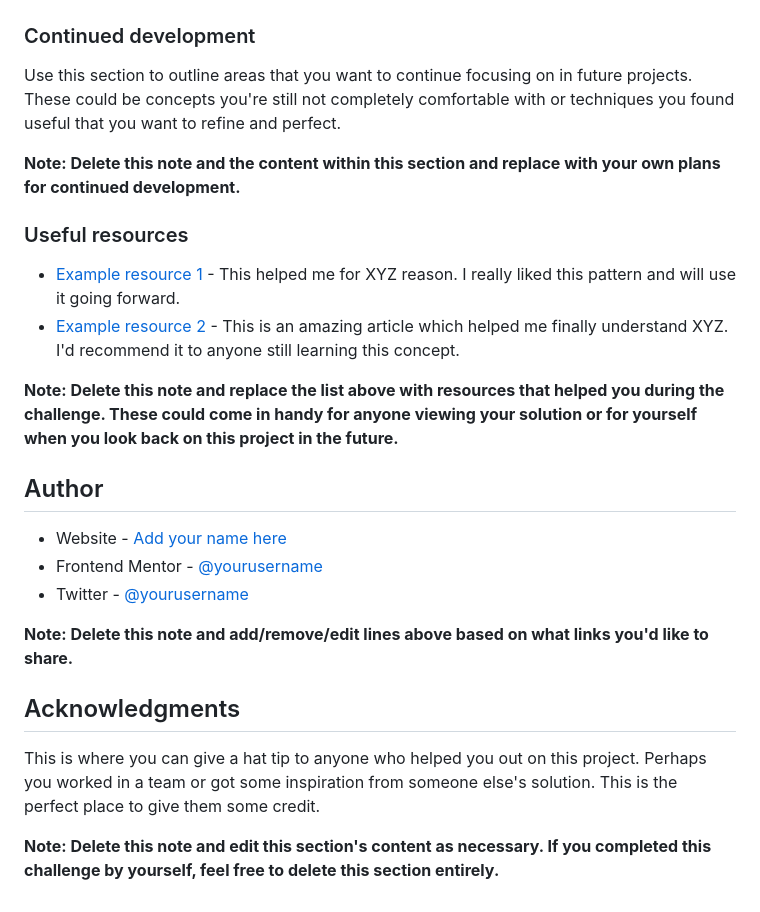
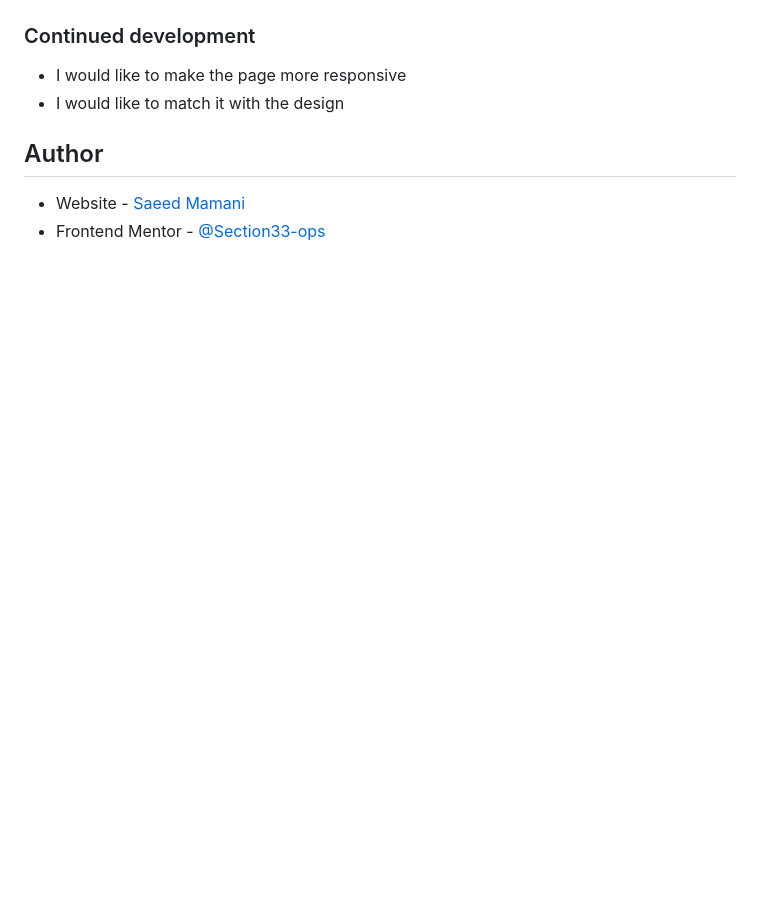
Before and after one commit to Section33-ops/social-links-profile, a Markdown page: README-template.md, the part around the change printed below. GitHub-like rendering; blank space fills up the shorter version.

```diff
--- a/README-template.md
+++ b/README-template.md
@@ -85,26 +59,9 @@ If you want more help with writing markdown, we'd recommend checking out [The Ma
 ### Continued development
 
-Use this section to outline areas that you want to continue focusing on in future projects. These could be concepts you're still not completely comfortable with or techniques you found useful that you want to refine and perfect.
-
-**Note: Delete this note and the content within this section and replace with your own plans for continued development.**
-
-### Useful resources
-
-- [Example resource 1](https://www.example.com) - This helped me for XYZ reason. I really liked this pattern and will use it going forward.
-- [Example resource 2](https://www.example.com) - This is an amazing article which helped me finally understand XYZ. I'd recommend it to anyone still learning this concept.
-
-**Note: Delete this note and replace the list above with resources that helped you during the challenge. These could come in handy for anyone viewing your solution or for yourself when you look back on this project in the future.**
+- I would like to make the page more responsive
+- I would like to match it with the design
 
 ## Author
 
-- Website - [Add your name here](https://www.your-site.com)
-- Frontend Mentor - [@yourusername](https://www.frontendmentor.io/profile/yourusername)
-- Twitter - [@yourusername](https://www.twitter.com/yourusername)
-
-**Note: Delete this note and add/remove/edit lines above based on what links you'd like to share.**
-
-## Acknowledgments
-
-This is where you can give a hat tip to anyone who helped you out on this project. Perhaps you worked in a team or got some inspiration from someone else's solution. This is the perfect place to give them some credit.
-
-**Note: Delete this note and edit this section's content as necessary. If you completed this challenge by yourself, feel free to delete this section entirely.**
+- Website - [Saeed Mamani](https://section33-ops.github.io/my-portfolio/)
+- Frontend Mentor - [@Section33-ops](https://www.frontendmentor.io/profile/Section33-ops)
```
Also changed, not shown: other parts of README-template.md (+10 -36 lines), assets/images/screenshot.png (added).
